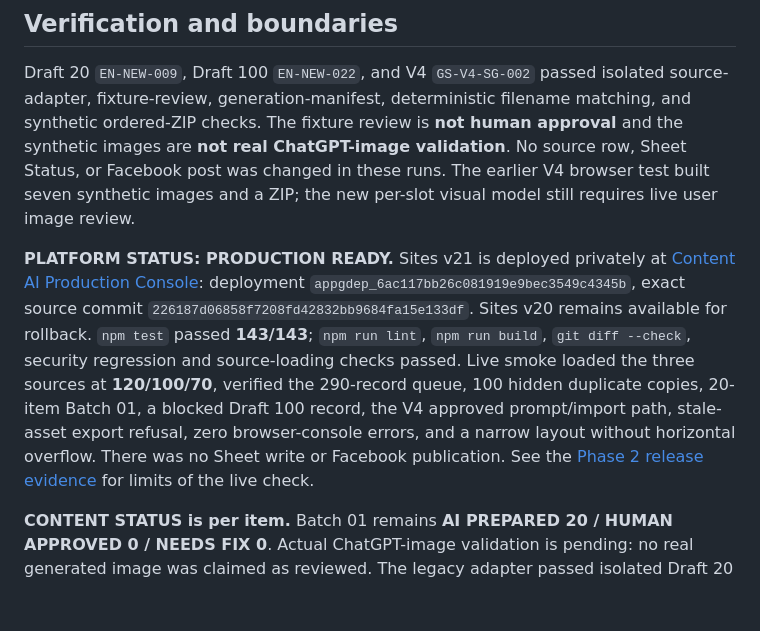
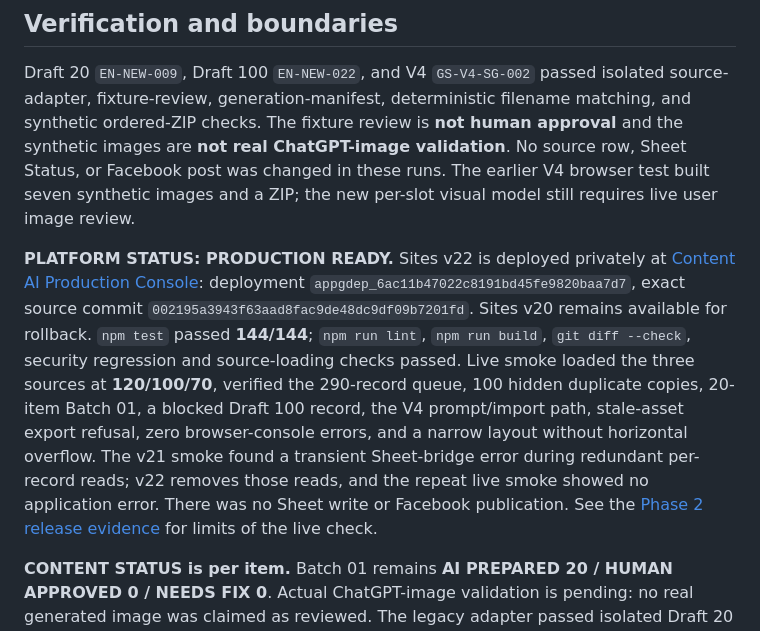
Before and after one commit to ryanthian/image_generation, a Markdown page: docs/EDITORIAL-PIPELINE-2026-10-03.md, the part around the change. GitHub-like rendering; blank space fills up the shorter version.

```diff
--- a/docs/EDITORIAL-PIPELINE-2026-10-03.md
+++ b/docs/EDITORIAL-PIPELINE-2026-10-03.md
@@ -30,7 +30,7 @@ Artifacts: [canonical-content-map.json](../output/canonical-content-map.json), [
 
 Draft 20 `EN-NEW-009`, Draft 100 `EN-NEW-022`, and V4 `GS-V4-SG-002` passed isolated source-adapter, fixture-review, generation-manifest, deterministic filename matching, and synthetic ordered-ZIP checks. The fixture review is **not human approval** and the synthetic images are **not real ChatGPT-image validation**. No source row, Sheet Status, or Facebook post was changed in these runs. The earlier V4 browser test built seven synthetic images and a ZIP; the new per-slot visual model still requires live user image review.
 
-**PLATFORM STATUS: PRODUCTION READY.** Sites v21 is deployed privately at [Content AI Production Console](https://content-ai-production-console.ryanthian.chatgpt.site): deployment `appgdep_6ac117bb26c081919e9bec3549c4345b`, exact source commit `226187d06858f7208fd42832bb9684fa15e133df`. Sites v20 remains available for rollback. `npm test` passed **143/143**; `npm run lint`, `npm run build`, `git diff --check`, security regression and source-loading checks passed. Live smoke loaded the three sources at **120/100/70**, verified the 290-record queue, 100 hidden duplicate copies, 20-item Batch 01, a blocked Draft 100 record, the V4 approved prompt/import path, stale-asset export refusal, zero browser-console errors, and a narrow layout without horizontal overflow. There was no Sheet write or Facebook publication. See the [Phase 2 release evidence](PRODUCTION-CONSOLE-AUDIT-2026-10-03.md#phase-2--independent-platform-and-content-release-gates) for limits of the live check.
+**PLATFORM STATUS: PRODUCTION READY.** Sites v22 is deployed privately at [Content AI Production Console](https://content-ai-production-console.ryanthian.chatgpt.site): deployment `appgdep_6ac11b47022c8191bd45fe9820baa7d7`, exact source commit `002195a3943f63aad8fac9de48dc9df09b7201fd`. Sites v20 remains available for rollback. `npm test` passed **144/144**; `npm run lint`, `npm run build`, `git diff --check`, security regression and source-loading checks passed. Live smoke loaded the three sources at **120/100/70**, verified the 290-record queue, 100 hidden duplicate copies, 20-item Batch 01, a blocked Draft 100 record, the V4 prompt/import path, stale-asset export refusal, zero browser-console errors, and a narrow layout without horizontal overflow. The v21 smoke found a transient Sheet-bridge error during redundant per-record reads; v22 removes those reads, and the repeat live smoke showed no application error. There was no Sheet write or Facebook publication. See the [Phase 2 release evidence](PRODUCTION-CONSOLE-AUDIT-2026-10-03.md#phase-2--independent-platform-and-content-release-gates) for limits of the live check.
 
 **CONTENT STATUS is per item.** Batch 01 remains **AI PREPARED 20 / HUMAN APPROVED 0 / NEEDS FIX 0**. Actual ChatGPT-image validation is pending: no real generated image was claimed as reviewed. The legacy adapter passed isolated Draft 20 (`EN-NEW-009`) and Draft 100 (`EN-NEW-022`) review/manifest/synthetic-ZIP dry runs, and the V4 dry run (`GS-V4-SG-002`) passed the same mechanics; none confers a new human approval. Ordered ZIP output works with synthetic fixtures, while production ZIP export continues to require current, reviewed source images and final assets. `PAGE PROFILE: INCOMPLETE` blocks Page-dependent publishing only. No actual Facebook auto-publishing exists.
 
```
Also changed, not shown: docs/PRODUCTION-CONSOLE-AUDIT-2026-10-03.md (+8 -0 lines).
